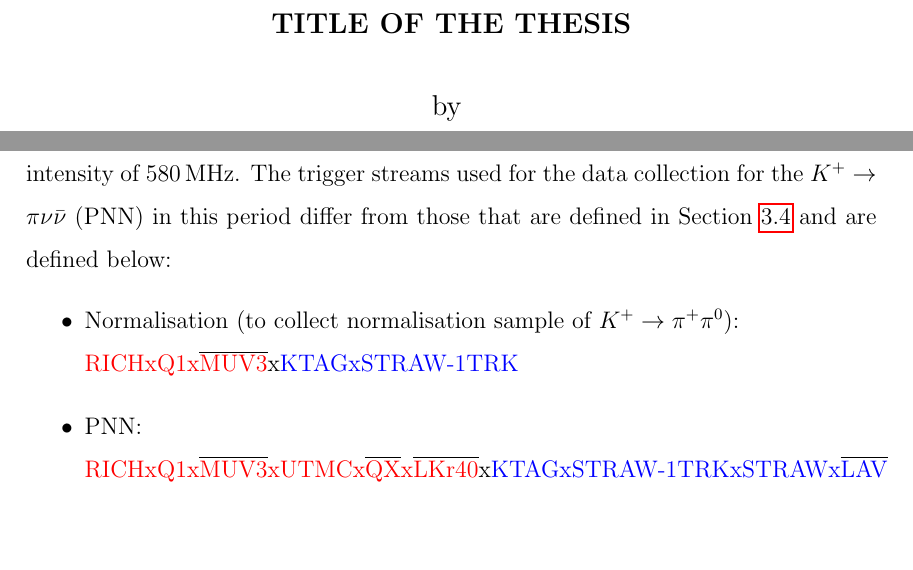
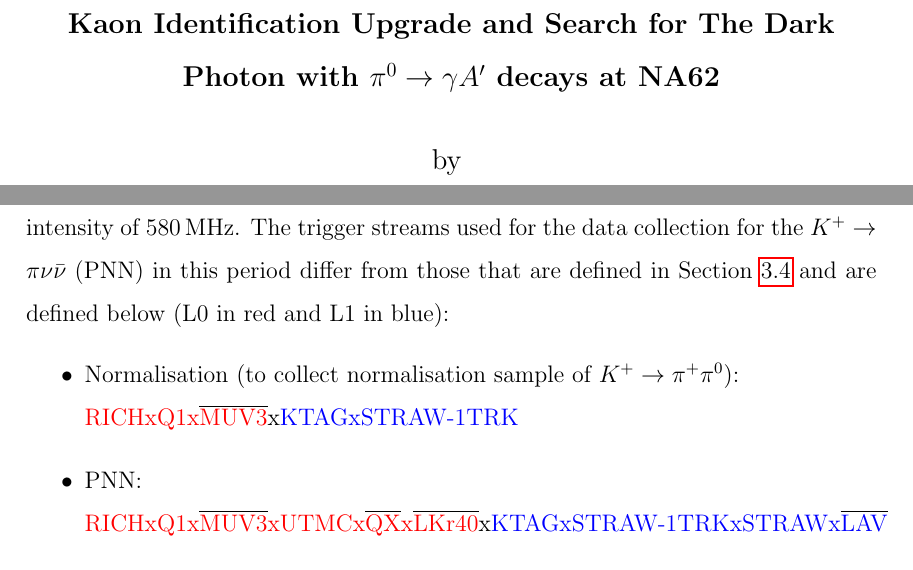
Before and after one commit to SandersJack/Thesis, a LaTeX thesis (main.tex, which reads Chapters/detector/detector.tex, Chapters/title/title.tex): two parts of pages 1 and 48 of 191, joined at a grey line, cut at the place of the change, the shorter picture padded with empty space. Compiled offline with pdfLaTeX.

Commit message:
Added Title and moved HIKE to last

```diff
--- a/Chapters/detector/detector.tex
+++ b/Chapters/detector/detector.tex
@@ -419,7 +419,7 @@
     Each module of na62fw utilises the tools found within the ROOT analysis framework \cite{Brun1997}. A more detailed description of the software framework can be found in Section \ref{sec:na62fw}.
     \section{NA62 Results}\label{sec:na62res}
     The latest result from NA62 contains data collected in the periods 2016-2018 and 2021-2022. The data collection during 2016, 2017 and 2018 was at mean intensities of 240, 330 and 400\,MHz, respectively. With 2021 and 2022 collected at a mean intensity of 580\,MHz.
-    The trigger streams used for the data collection for the $K^+ \to \pi \nu \bar\nu$ (PNN) in this period differ from those that are defined in Section \ref{sec:TDAQ} and are defined below:
+    The trigger streams used for the data collection for the $K^+ \to \pi \nu \bar\nu$ (PNN) in this period differ from those that are defined in Section \ref{sec:TDAQ} and are defined below (L0 in red and L1 in blue):
     \begin{itemize}
         \item Normalisation (to collect normalisation sample of $K^+ \to \pi^+ \pi^0$): \\ $\textcolor{red}{\text{RICHxQ1x}}\overline{\textcolor{red}{\text{MUV3}}}\text{x}\textcolor{blue}{\text{KTAGxSTRAW-1TRK}}$
         \item PNN: \\ $\textcolor{red}{\text{RICHxQ1x}}\overline{\textcolor{red}{\text{MUV3}}}\textcolor{red}{\text{xUTMCx}}\overline{\textcolor{red}{\text{QX}}}\textcolor{red}{\text{x}}\overline{\textcolor{red}{\text{LKr40}}}\text{x}\textcolor{blue}{\text{KTAGxSTRAW-1TRKxSTRAWx}}\overline{\textcolor{blue}{\text{LAV}}}$
--- a/Chapters/title/title.tex
+++ b/Chapters/title/title.tex
@@ -6,7 +6,7 @@
         \vspace*{2cm}
         \large
         % \textbf{On the Evolution and Fate of Interacting Massive Binary Stars}
-        \textbf{TITLE OF THE THESIS}
+        \textbf{Kaon Identification Upgrade and Search for The Dark Photon with $\pi^0 \to \gamma A'$ decays at NA62}
 
         \vspace{0.5cm}
         by
```
Also changed, not shown: main.tex (+3 -3 lines), Chapters/detector/detector.tex (6 more changed lines), 5 other files.
